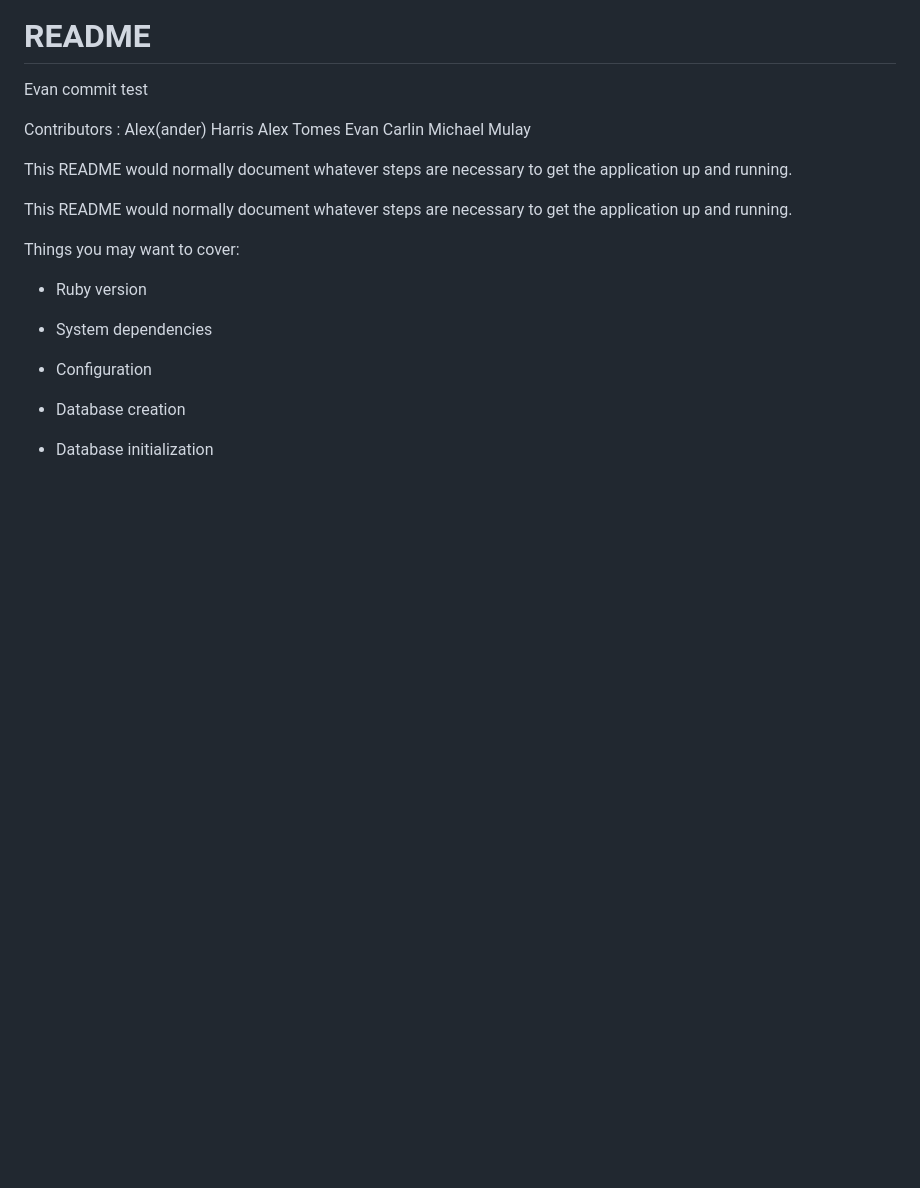
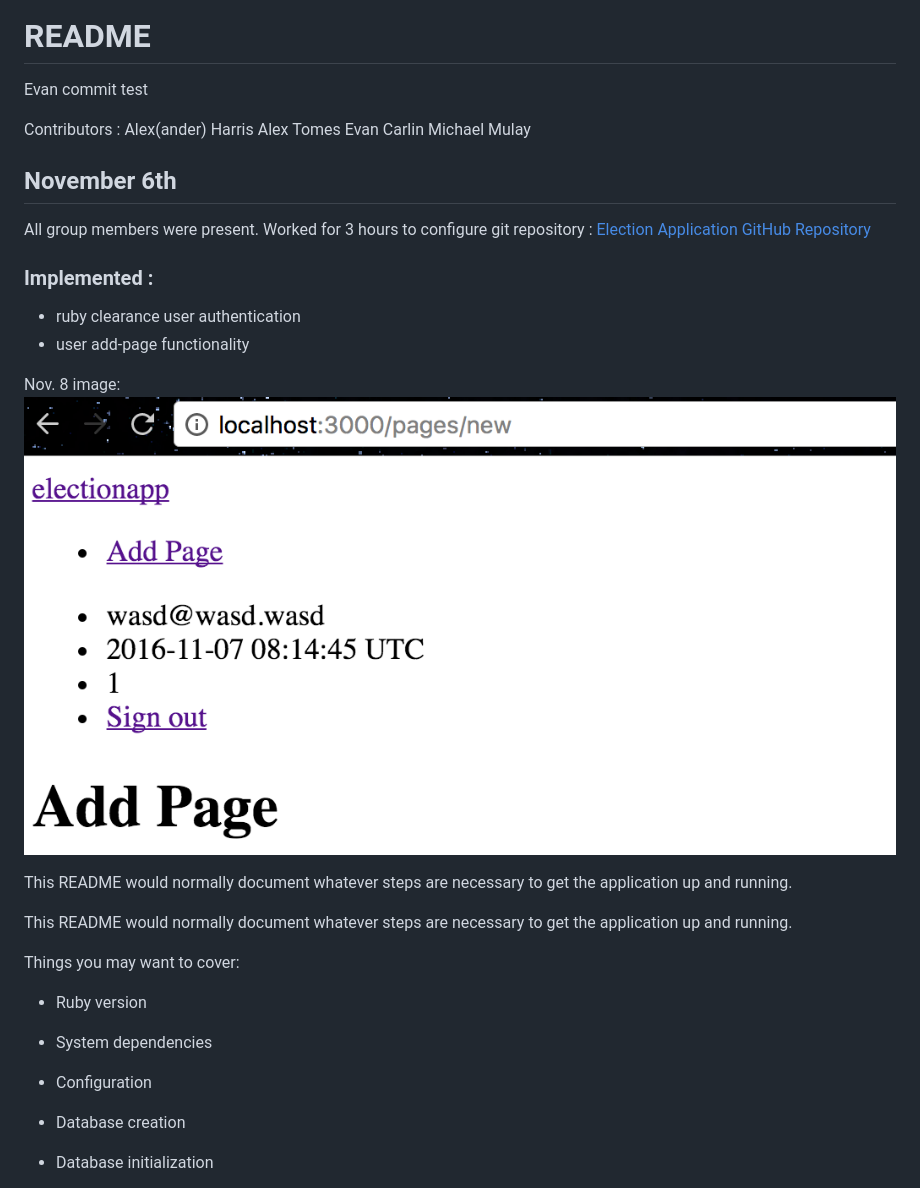
Before and after one commit to electionapp/electionapp, a Markdown page: README.md, the part around the change. GitHub-like rendering; pictures changed too: README_images/add-page.png (added); blank space fills up the shorter version.

Commit message:
edit readme & readme_images

```diff
--- a/README.md
+++ b/README.md
@@ -7,6 +7,19 @@ Alex(ander) Harris
 Alex Tomes
 Evan Carlin
 Michael Mulay
+
+
+## November 6th
+All group members were present. Worked for 3 hours to configure git repository :
+[Election Application GitHub Repository](https://github.com/electionapp/electionapp)
+
+### Implemented :
+* ruby clearance user authentication
+* user add-page functionality
+
+Nov. 8 image:
+![alt text](README_images/add-page.png)
+
 
 This README would normally document whatever steps are necessary to get the
 application up and running.
```
